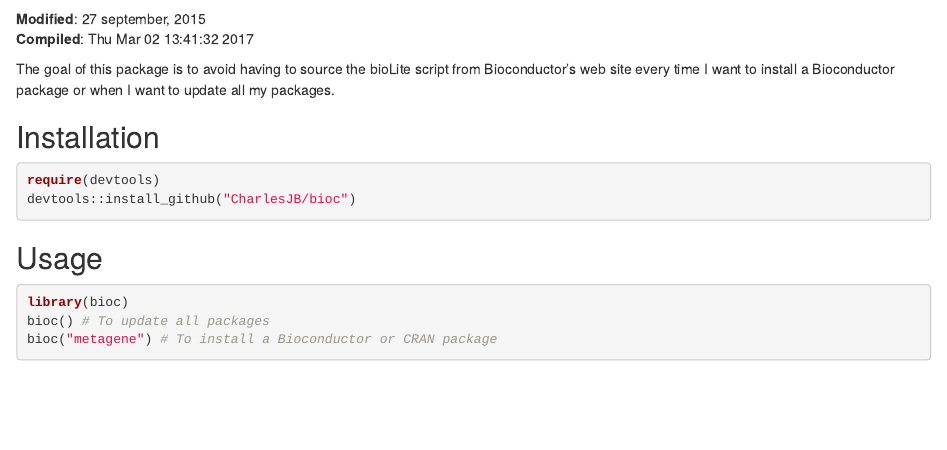
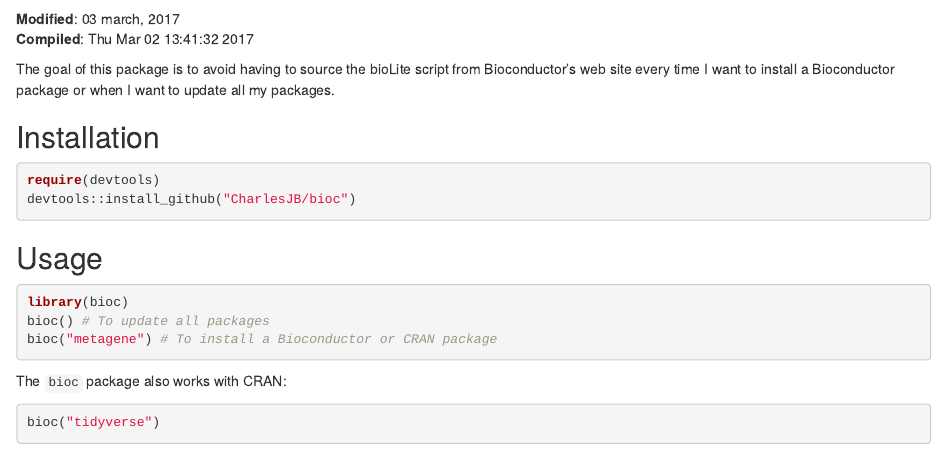
Before and after one commit to CharlesJB/bioc, an R Markdown document (vignettes/bioc.Rmd): the page in a window 1100 px wide, from 120 px down. Rendered offline with R 4.5, knitr and Pandoc, with nearby package versions; drawn as R Markdown's standard HTML page in place of the format the file asks for; some code elsewhere in the file could not run offline; common packages that the code uses without loading them are loaded.

Commit message:
Updated the README and vignette
Signed-off-by: Charles Joly Beauparlant <Charles.Joly-Beauparlant@crchul.ulaval.ca>

````diff
--- a/vignettes/bioc.Rmd
+++ b/vignettes/bioc.Rmd
@@ -15,7 +15,7 @@ BiocStyle::markdown()
 library(knitr)
 ```
 
-**Modified**: 27 september, 2015<br />
+**Modified**: 03 march, 2017<br />
 **Compiled**: `r date()`<br />
 
 The goal of this package is to avoid having to source the bioLite script from
@@ -36,3 +36,9 @@ library(bioc)
 bioc() # To update all packages
 bioc("metagene") # To install a Bioconductor or CRAN package
 ```
+
+The `bioc` package also works with CRAN:
+
+```r
+bioc("tidyverse")
+```
````
Also changed, not shown: README.md, 1 other file.
